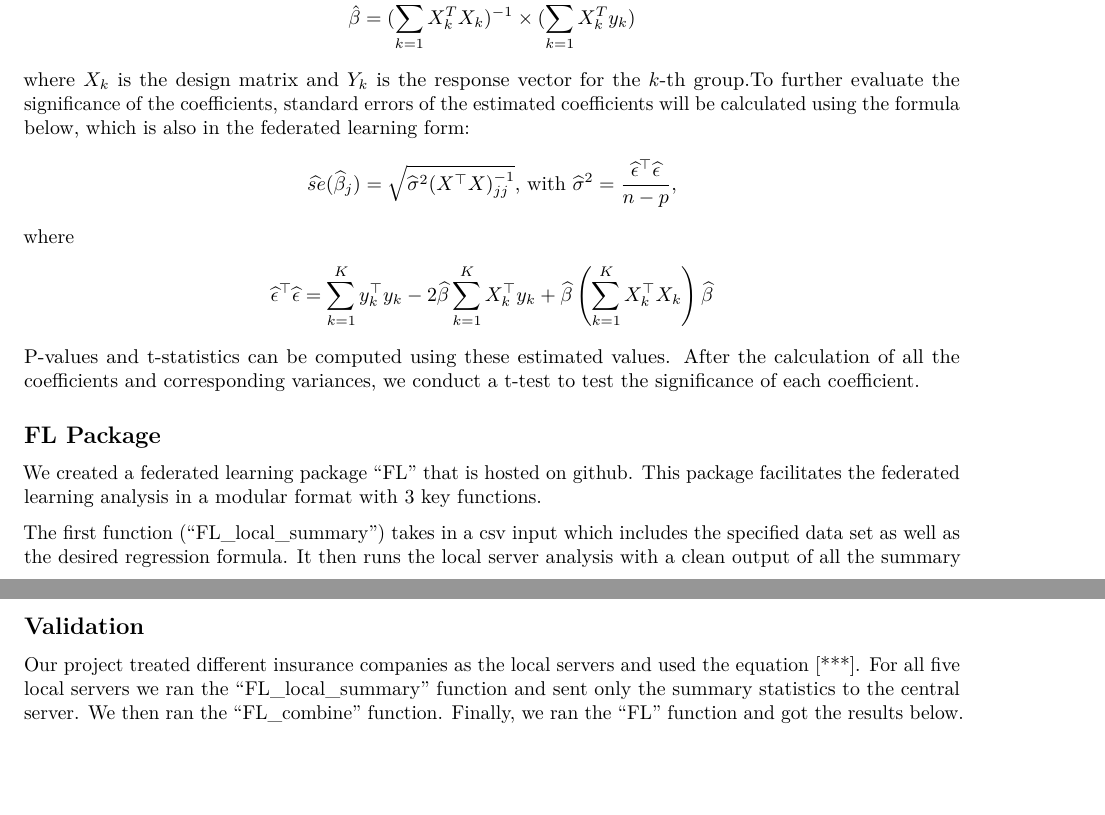
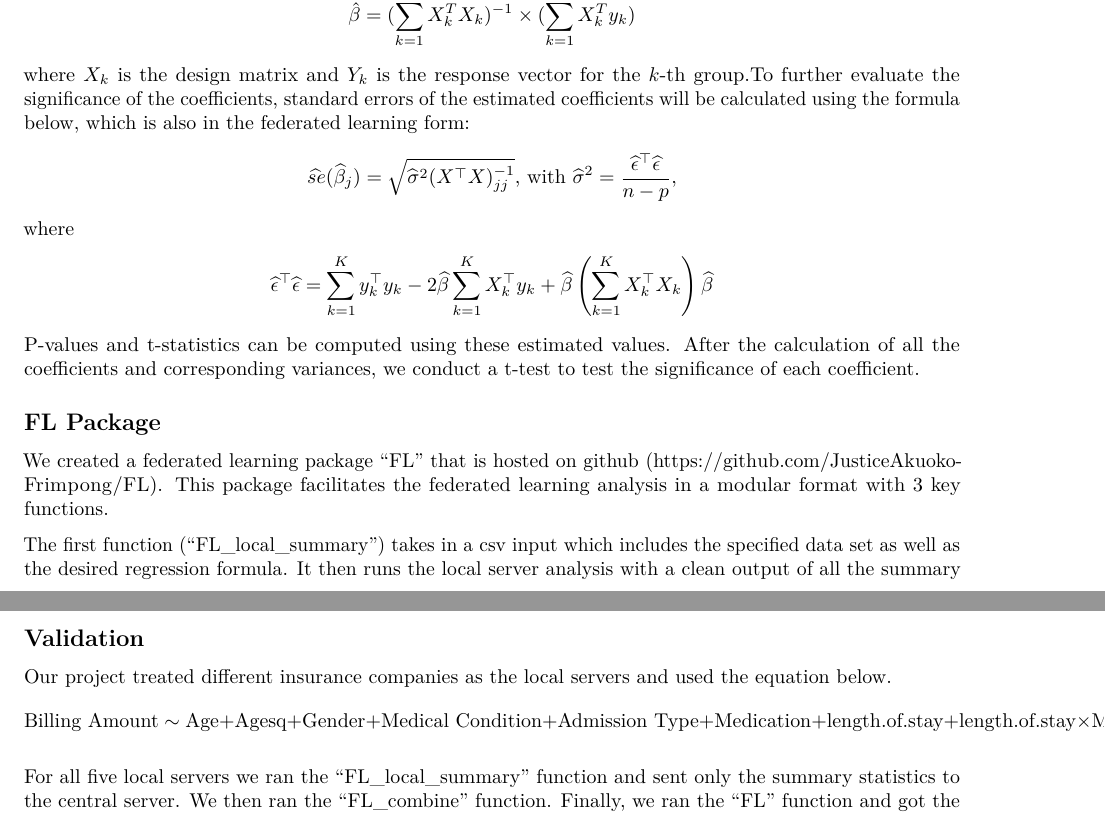
Before and after one commit to JusticeAkuoko-Frimpong/FL, an R Markdown document (ProjectReport.Rmd): two parts of pages 2 and 4 of 5, joined at a grey line, cut so that both start at the same text, the shorter picture padded with empty space. Rendered offline with R 4.5, knitr and Pandoc, then LaTeX, with nearby package versions; some code elsewhere in the file could not run offline.

Commit message:
minor updates

````diff
--- a/ProjectReport.Rmd
+++ b/ProjectReport.Rmd
@@ -77,7 +77,7 @@ P-values and t-statistics can be computed using these estimated values. After th
 
 
 ## FL Package
-We created a federated learning package “FL” that is hosted on github.  This package facilitates the federated learning analysis in a modular format with 3 key functions.
+We created a federated learning package “FL” that is hosted on github (https://github.com/JusticeAkuoko-Frimpong/FL).  This package facilitates the federated learning analysis in a modular format with 3 key functions.
 
 The first function (“FL_local_summary”) takes in a csv input which includes the specified data set as well as the desired regression formula.  It then runs the local server analysis with a clean output of all the summary statistics.  The local servers will then send that summary output to the central server with no additional work.  The package will facilitate this through the use of an R Shiny app (to be discussed in detail later).
 
@@ -123,7 +123,12 @@ After the csv has been uploaded, 4 different sets of summary statistics will be
 
 
 ## Validation
-Our project treated different insurance companies as the local servers and used the equation [***].  For all five local servers we ran the “FL_local_summary” function and sent only the summary statistics to the central server.  We then ran the “FL_combine” function.  Finally, we ran the “FL” function and got the results below.
+Our project treated different insurance companies as the local servers and used the equation below.
+\[
+\text{{Billing Amount}} \sim \text{{Age}} + \text{{Agesq}} + \text{{Gender}} + \text{{Medical Condition}} + \text{{Admission Type}} + \text{{Medication}} + \text{{length.of.stay}} + \text{{length.of.stay}} \times \text{{Medical Condition}}
+\]
+
+For all five local servers we ran the “FL_local_summary” function and sent only the summary statistics to the central server.  We then ran the “FL_combine” function.  Finally, we ran the “FL” function and got the results below.
 
 
 ```{r, echo=FALSE}
````
Also changed, not shown: ProjectReport.Rmd (2 more changed lines), 1 other file.
